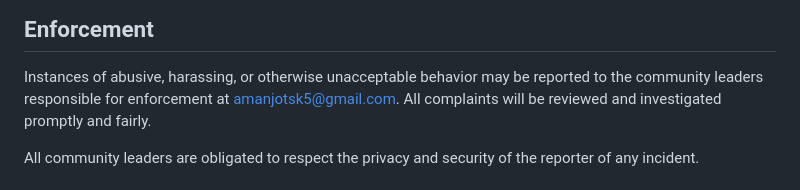
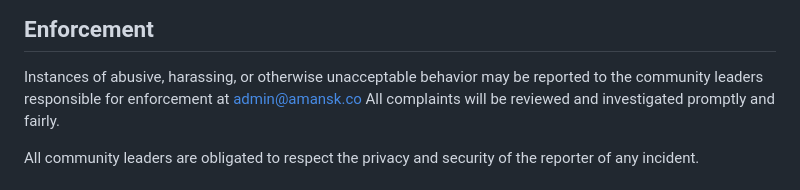
Before and after one commit to AmanSK5/shadow-ai-guard, a Markdown page: CODE_OF_CONDUCT.md, the part around the change. GitHub-like rendering.

Commit message:
Update contact email for reporting incidents

```diff
--- a/CODE_OF_CONDUCT.md
+++ b/CODE_OF_CONDUCT.md
@@ -60,7 +60,7 @@ representative at an online or offline event.
 
 Instances of abusive, harassing, or otherwise unacceptable behavior may be
 reported to the community leaders responsible for enforcement at
-amanjotsk5@gmail.com.
+admin@amansk.co
 All complaints will be reviewed and investigated promptly and fairly.
 
 All community leaders are obligated to respect the privacy and security of the
```
